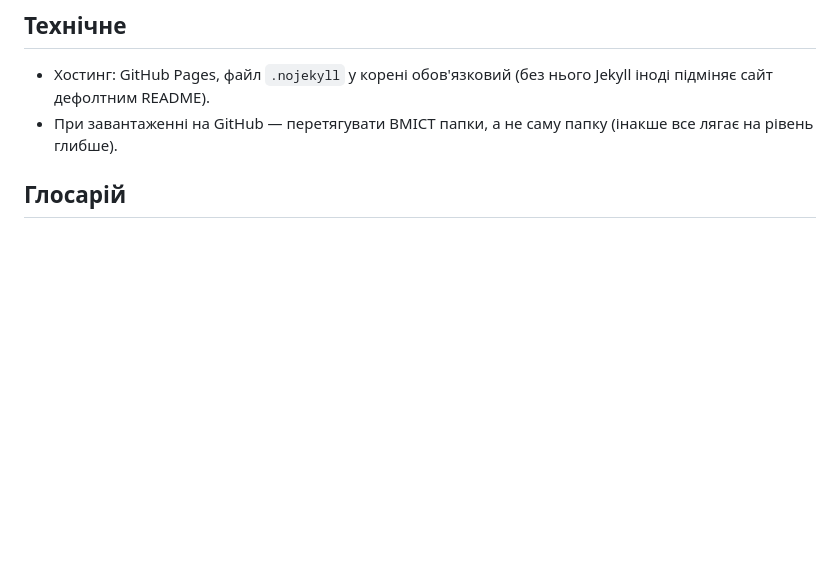
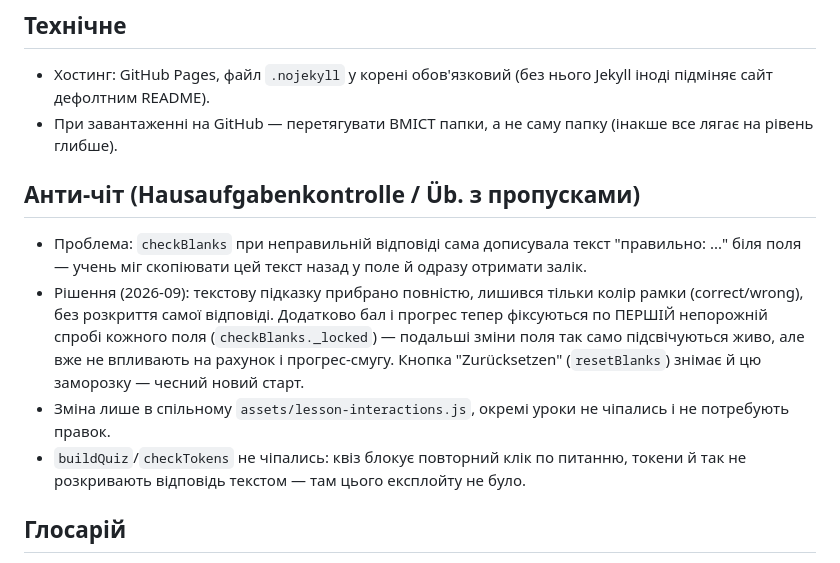
Before and after one commit to smanoffmothman/deutch-lessons, a Markdown page: CHANGELOG.md, the part around the change. Drawn GitHub-style; blank space fills up the shorter version.

```diff
--- a/CHANGELOG.md
+++ b/CHANGELOG.md
@@ -36,6 +36,23 @@
   (без нього Jekyll іноді підміняє сайт дефолтним README).
 - При завантаженні на GitHub — перетягувати ВМІСТ папки, а не саму
   папку (інакше все лягає на рівень глибше).
+
+## Анти-чіт (Hausaufgabenkontrolle / Üb. з пропусками)
+- Проблема: `checkBlanks` при неправильній відповіді сама дописувала
+  текст "правильно: ..." біля поля — учень міг скопіювати цей текст
+  назад у поле й одразу отримати залік.
+- Рішення (2026-09): текстову підказку прибрано повністю, лишився
+  тільки колір рамки (correct/wrong), без розкриття самої відповіді.
+  Додатково бал і прогрес тепер фіксуються по ПЕРШІЙ непорожній спробі
+  кожного поля (`checkBlanks._locked`) — подальші зміни поля так само
+  підсвічуються живо, але вже не впливають на рахунок і прогрес-смугу.
+  Кнопка "Zurücksetzen" (`resetBlanks`) знімає й цю заморозку — чесний
+  новий старт.
+- Зміна лише в спільному `assets/lesson-interactions.js`, окремі уроки
+  не чіпались і не потребують правок.
+- `buildQuiz`/`checkTokens` не чіпались: квіз блокує повторний клік по
+  питанню, токени й так не розкривають відповідь текстом — там цього
+  експлойту не було.
 
 ## Глосарій
 - Сторінка `glosariy/` тепер сортує слова за абеткою (замість
```
